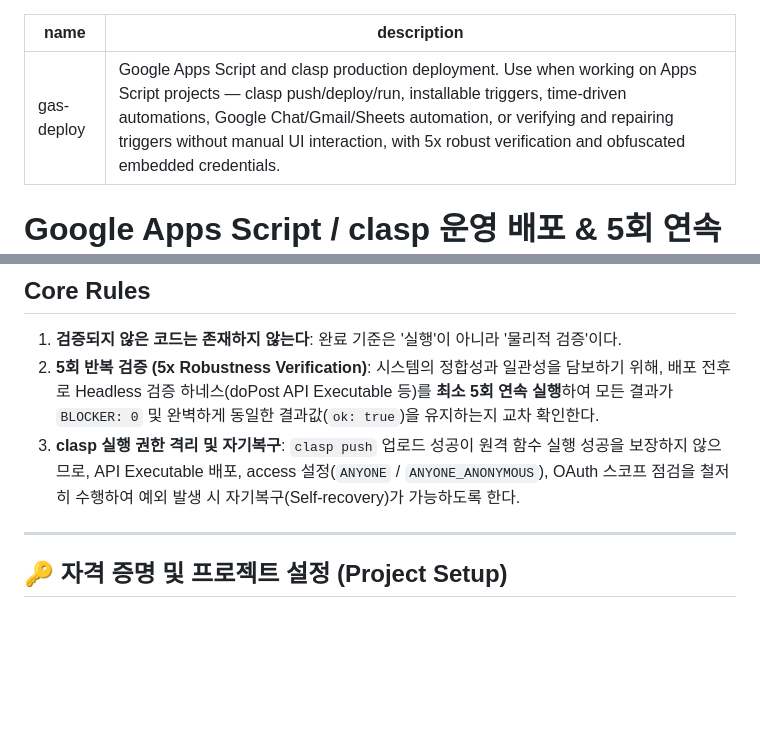
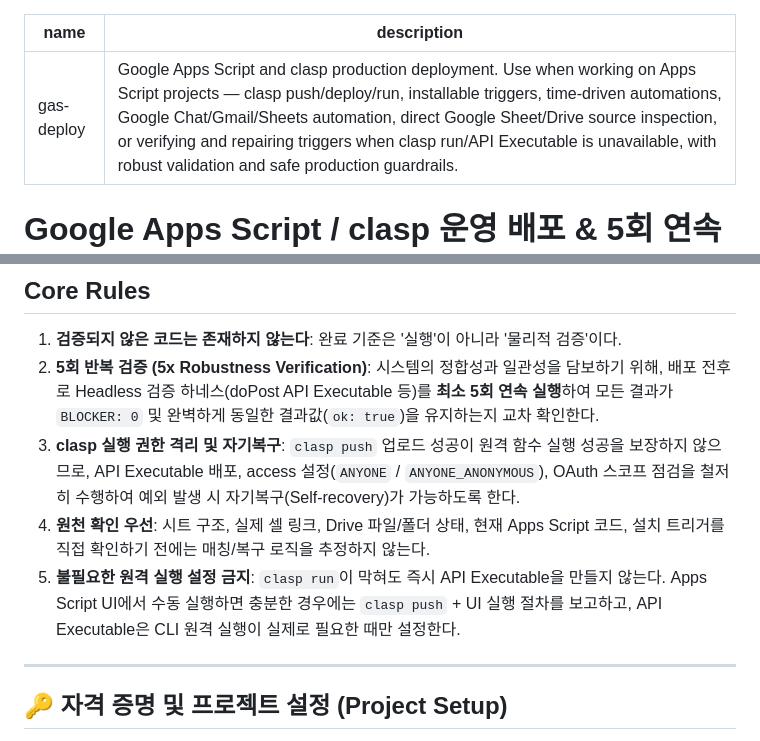
Before and after one commit to frakenfire/skills, a Markdown page: 환경-GAS스크립트배포할때/SKILL.md, 2 parts joined by grey strips. Drawn GitHub-style; blank space fills up the shorter version.

Commit message:
Update GAS deploy skill with safe source inspection

```diff
--- a/환경-GAS스크립트배포할때/SKILL.md
+++ b/환경-GAS스크립트배포할때/SKILL.md
@@ -1,6 +1,6 @@
 ---
 name: gas-deploy
-description: Google Apps Script and clasp production deployment. Use when working on Apps Script projects — clasp push/deploy/run, installable triggers, time-driven automations, Google Chat/Gmail/Sheets automation, or verifying and repairing triggers without manual UI interaction, with 5x robust verification and obfuscated embedded credentials.
+description: Google Apps Script and clasp production deployment. Use when working on Apps Script projects — clasp push/deploy/run, installable triggers, time-driven automations, Google Chat/Gmail/Sheets automation, direct Google Sheet/Drive source inspection, or verifying and repairing triggers when clasp run/API Executable is unavailable, with robust validation and safe production guardrails.
 ---
 
 # Google Apps Script / clasp 운영 배포 & 5회 연속 신뢰성 검증 스킬
@@ -10,6 +10,8 @@ description: Google Apps Script and clasp production deployment. Use when workin
 1. **검증되지 않은 코드는 존재하지 않는다**: 완료 기준은 '실행'이 아니라 '물리적 검증'이다.
 2. **5회 반복 검증 (5x Robustness Verification)**: 시스템의 정합성과 일관성을 담보하기 위해, 배포 전후로 Headless 검증 하네스(doPost API Executable 등)를 **최소 5회 연속 실행**하여 모든 결과가 `BLOCKER: 0` 및 완벽하게 동일한 결과값(`ok: true`)을 유지하는지 교차 확인한다.
 3. **clasp 실행 권한 격리 및 자기복구**: `clasp push` 업로드 성공이 원격 함수 실행 성공을 보장하지 않으므로, API Executable 배포, access 설정(`ANYONE` / `ANYONE_ANONYMOUS`), OAuth 스코프 점검을 철저히 수행하여 예외 발생 시 자기복구(Self-recovery)가 가능하도록 한다.
+4. **원천 확인 우선**: 시트 구조, 실제 셀 링크, Drive 파일/폴더 상태, 현재 Apps Script 코드, 설치 트리거를 직접 확인하기 전에는 매칭/복구 로직을 추정하지 않는다.
+5. **불필요한 원격 실행 설정 금지**: `clasp run`이 막혀도 즉시 API Executable을 만들지 않는다. Apps Script UI에서 수동 실행하면 충분한 경우에는 `clasp push` + UI 실행 절차를 보고하고, API Executable은 CLI 원격 실행이 실제로 필요한 때만 설정한다.
 
 ---
 
```
Also changed, not shown: other parts of 환경-GAS스크립트배포할때/SKILL.md (+41 -0 lines).
